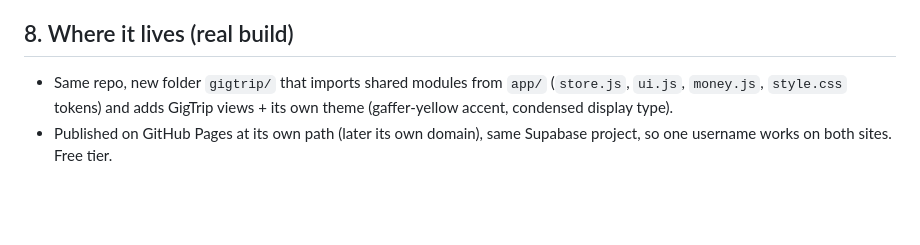
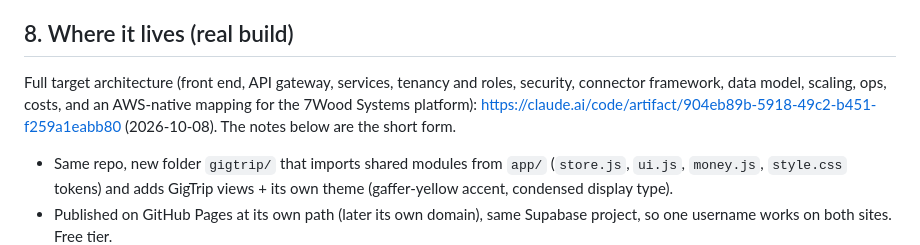
Before and after one commit to timdreamboat/grouptrip, a Markdown page: docs/GIGTRIP-SPEC.md, the part around the change. GitHub-like rendering; blank space fills up the shorter version.

Commit message:
GigTrip spec: link to the full architecture doc
Co-Authored-By: Claude Fable 5.1 <noreply@anthropic.com>

```diff
--- a/docs/GIGTRIP-SPEC.md
+++ b/docs/GIGTRIP-SPEC.md
@@ -338,6 +338,12 @@ commissions, budget (needs owner approval as exception #6), CSV import/export,
 activity feed. Screens port 1:1 from the mock's views.
 
 ## 8. Where it lives (real build)
+Full target architecture (front end, API gateway, services, tenancy and
+roles, security, connector framework, data model, scaling, ops, costs, and an
+AWS-native mapping for the 7Wood Systems platform):
+https://claude.ai/code/artifact/904eb89b-5918-49c2-b451-f259a1eabb80
+(2026-10-08). The notes below are the short form.
+
 - Same repo, new folder `gigtrip/` that imports shared modules from `app/`
   (`store.js`, `ui.js`, `money.js`, `style.css` tokens) and adds GigTrip
   views + its own theme (gaffer-yellow accent, condensed display type).
```
